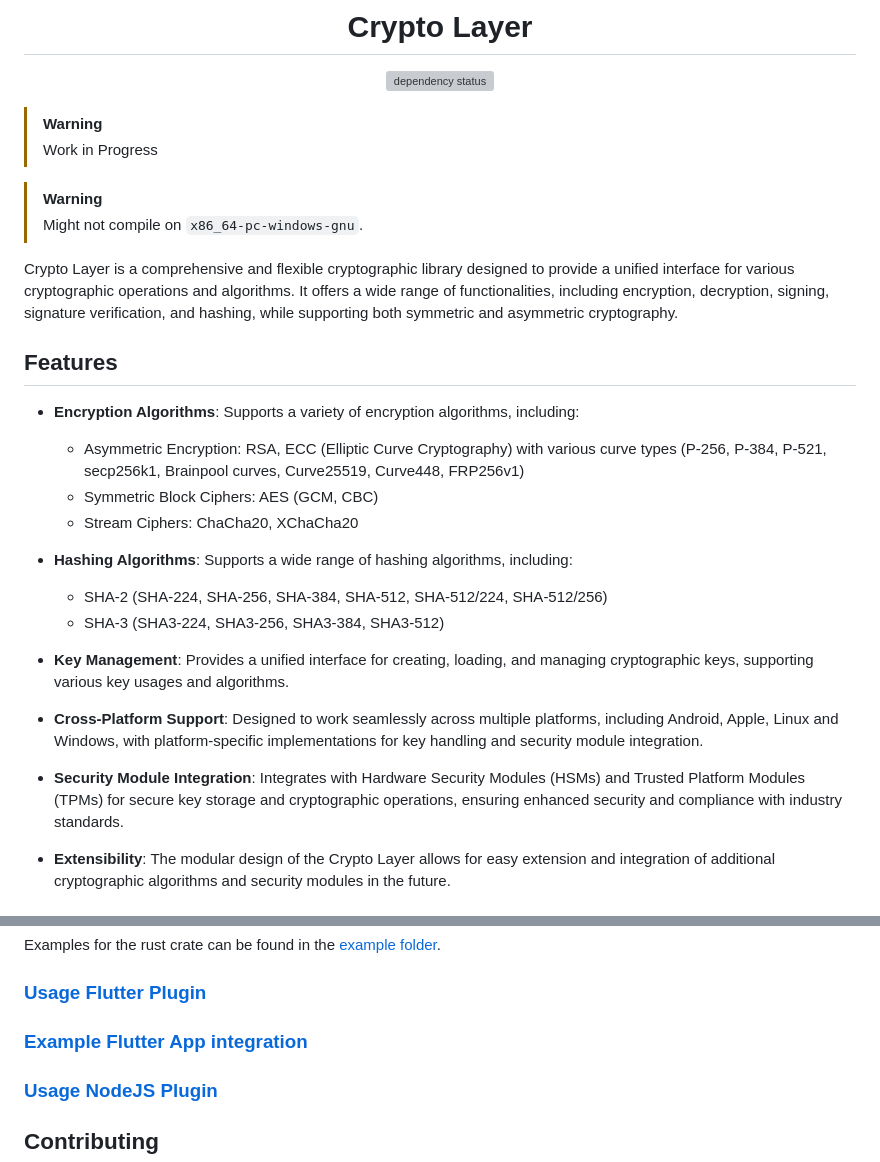
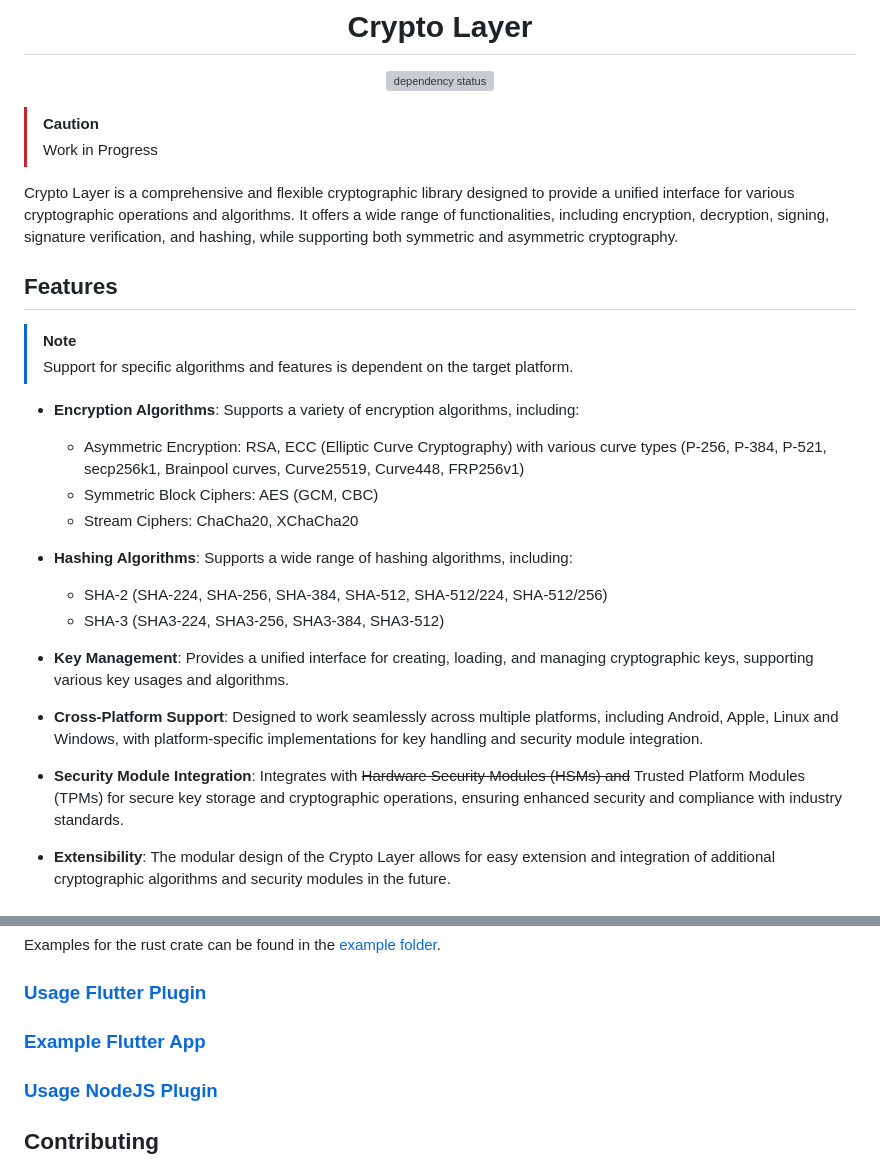
Before and after one commit to nmshd/rust-crypto, a Markdown page: README.md, 2 parts joined by grey strips. Drawn GitHub-style; grey boxes are pictures that could not be loaded.

Commit message:
docs: removed old warning, fixed outdated diagram, strikeout of abandoned feature

```diff
--- a/README.md
+++ b/README.md
@@ -6,11 +6,8 @@
 
 </div>
 
-> [!WARNING]
+> [!CAUTION]
 > Work in Progress
-
-> [!WARNING]
-> Might not compile on `x86_64-pc-windows-gnu`.
 
 Crypto Layer is a comprehensive and flexible cryptographic library designed to provide a unified interface for various cryptographic operations and algorithms.
 It offers a wide range of functionalities, including encryption, decryption, signing, signature verification, and hashing, while supporting both symmetric and asymmetric cryptography.
@@ -18,24 +15,25 @@ It offers a wide range of functionalities, including encryption, decryption, sig
 
 ## Features
 
+> [!NOTE]
+> Support for specific algorithms and features is dependent on the target platform.
+
 - **Encryption Algorithms**: Supports a variety of encryption algorithms, including:
 
   - Asymmetric Encryption: RSA, ECC (Elliptic Curve Cryptography) with various curve types (P-256, P-384, P-521, secp256k1, Brainpool curves, Curve25519, Curve448, FRP256v1)
   - Symmetric Block Ciphers: AES (GCM, CBC)
   - Stream Ciphers: ChaCha20, XChaCha20
 
-
 - **Hashing Algorithms**: Supports a wide range of hashing algorithms, including:
 
   - SHA-2 (SHA-224, SHA-256, SHA-384, SHA-512, SHA-512/224, SHA-512/256)
   - SHA-3 (SHA3-224, SHA3-256, SHA3-384, SHA3-512)
 
-
 - **Key Management**: Provides a unified interface for creating, loading, and managing cryptographic keys, supporting various key usages and algorithms.
 
 - **Cross-Platform Support**: Designed to work seamlessly across multiple platforms, including Android, Apple, Linux and Windows, with platform-specific implementations for key handling and security module integration.
 
-- **Security Module Integration**: Integrates with Hardware Security Modules (HSMs) and Trusted Platform Modules (TPMs) for secure key storage and cryptographic operations, ensuring enhanced security and compliance with industry standards.
+- **Security Module Integration**: Integrates with ~~Hardware Security Modules (HSMs) and~~ Trusted Platform Modules (TPMs) for secure key storage and cryptographic operations, ensuring enhanced security and compliance with industry standards.
 
 - **Extensibility**: The modular design of the Crypto Layer allows for easy extension and integration of additional cryptographic algorithms and security modules in the future.
 
@@ -130,7 +127,7 @@ Examples for the rust crate can be found in the [example folder](./examples/).
 
 ### [Usage Flutter Plugin](./flutter_plugin/README.md)
 
-### [Example Flutter App integration](./flutter_app/README.md)
+### [Example Flutter App](./flutter_app/README.md)
 
 ### [Usage NodeJS Plugin](https://github.com/nmshd/crypto-layer-node)
 
```
Also changed, not shown: other parts of README.md (+0 -1 lines).
